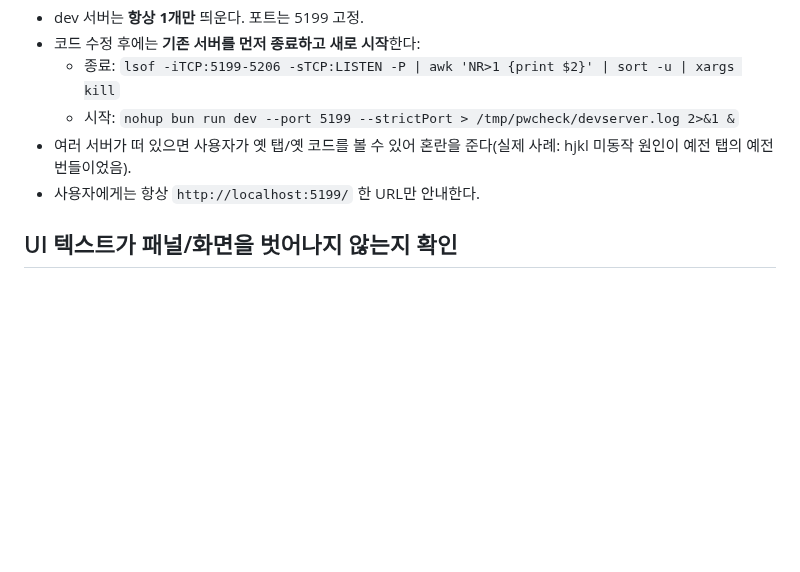
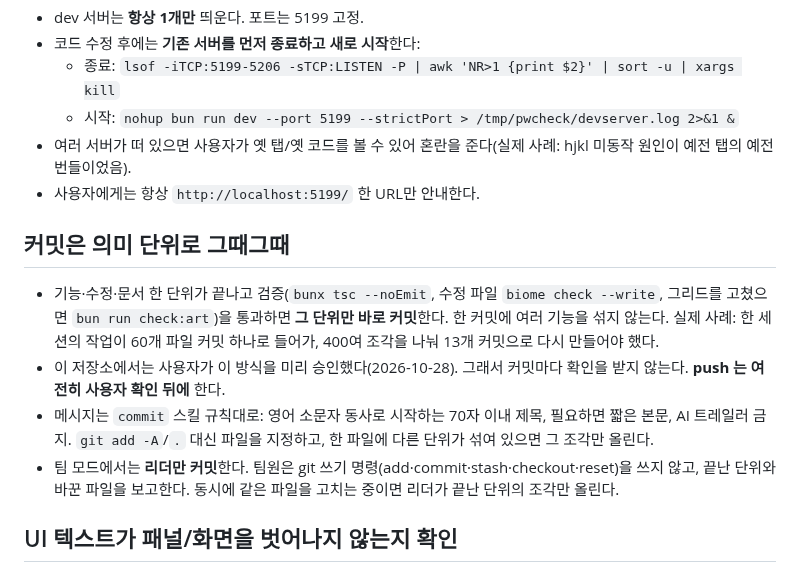
Before and after one commit to ysoftman/magic-world, a Markdown page: AGENTS.md, the part around the change. GitHub-like rendering; blank space fills up the shorter version.

Commit message:
document committing each finished unit right away
- AGENTS.md: commit per feature/fix/doc unit once it passes tsc, biome and
  check:art, push only after asking, lead-only commits in team mode

```diff
--- a/AGENTS.md
+++ b/AGENTS.md
@@ -8,6 +8,21 @@
   - 시작: `nohup bun run dev --port 5199 --strictPort > /tmp/pwcheck/devserver.log 2>&1 &`
 - 여러 서버가 떠 있으면 사용자가 옛 탭/옛 코드를 볼 수 있어 혼란을 준다(실제 사례: hjkl 미동작 원인이 예전 탭의 예전 번들이었음).
 - 사용자에게는 항상 `http://localhost:5199/` 한 URL만 안내한다.
+
+## 커밋은 의미 단위로 그때그때
+
+- 기능·수정·문서 한 단위가 끝나고 검증(`bunx tsc --noEmit`, 수정 파일 `biome check --write`,
+  그리드를 고쳤으면 `bun run check:art`)을 통과하면 **그 단위만 바로 커밋**한다. 한 커밋에 여러
+  기능을 섞지 않는다. 실제 사례: 한 세션의 작업이 60개 파일 커밋 하나로 들어가, 400여 조각을
+  나눠 13개 커밋으로 다시 만들어야 했다.
+- 이 저장소에서는 사용자가 이 방식을 미리 승인했다(2026-10-28). 그래서 커밋마다 확인을 받지
+  않는다. **push 는 여전히 사용자 확인 뒤에** 한다.
+- 메시지는 `commit` 스킬 규칙대로: 영어 소문자 동사로 시작하는 70자 이내 제목, 필요하면 짧은 본문,
+  AI 트레일러 금지. `git add -A`/`.` 대신 파일을 지정하고, 한 파일에 다른 단위가 섞여 있으면 그
+  조각만 올린다.
+- 팀 모드에서는 **리더만 커밋**한다. 팀원은 git 쓰기 명령(add·commit·stash·checkout·reset)을
+  쓰지 않고, 끝난 단위와 바꾼 파일을 보고한다. 동시에 같은 파일을 고치는 중이면 리더가 끝난
+  단위의 조각만 올린다.
 
 ## UI 텍스트가 패널/화면을 벗어나지 않는지 확인
 
```
